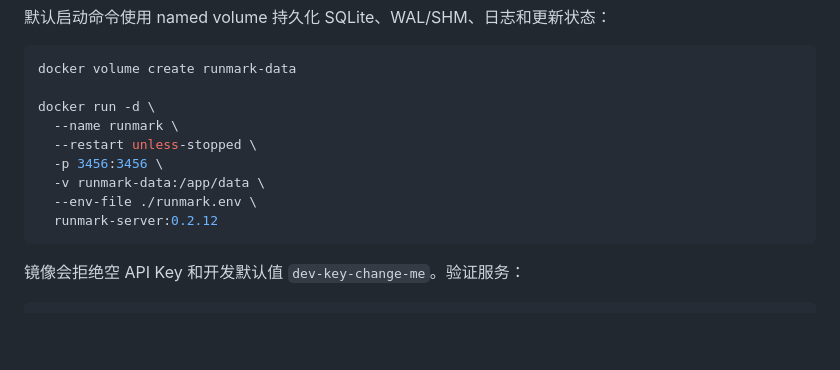
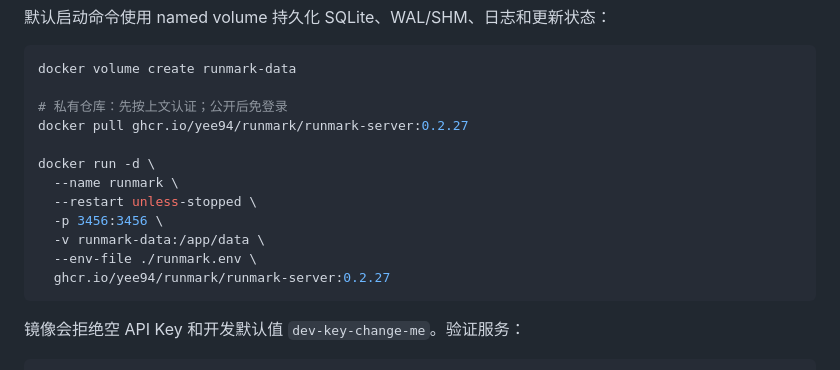
Before and after one commit to yee94/runmark, a Markdown page: docs/docker.md, the part around one of its changes. Rendered like a GitHub page; blank space fills up the shorter version.

````diff
--- a/docs/docker.md
+++ b/docs/docker.md
@@ -65,13 +80,16 @@ AGENT_TRACKER_UPDATE_STATE_PATH=/app/data/update-state.json
 ```bash
 docker volume create runmark-data
 
+# 私有仓库：先按上文认证；公开后免登录
+docker pull ghcr.io/yee94/runmark/runmark-server:0.2.27
+
 docker run -d \
   --name runmark \
   --restart unless-stopped \
   -p 3456:3456 \
   -v runmark-data:/app/data \
   --env-file ./runmark.env \
-  runmark-server:0.2.12
+  ghcr.io/yee94/runmark/runmark-server:0.2.27
 ```
 
 镜像会拒绝空 API Key 和开发默认值 `dev-key-change-me`。验证服务：
````
Also changed, not shown: other parts of docs/docker.md (+24 -20 lines), DEPLOY.md (+6 -4 lines).
